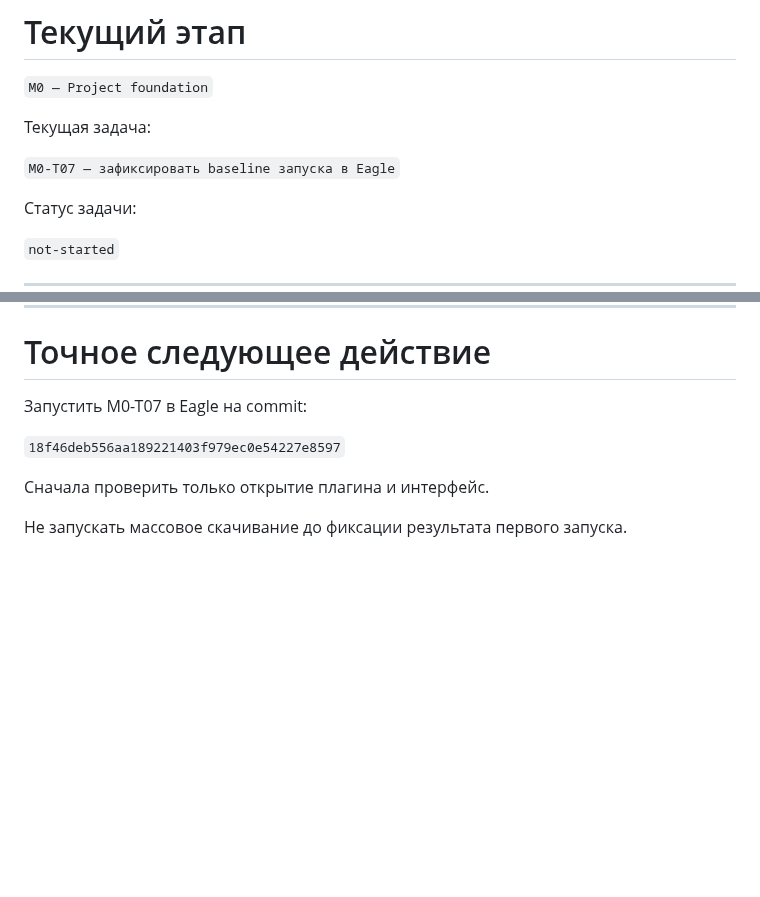
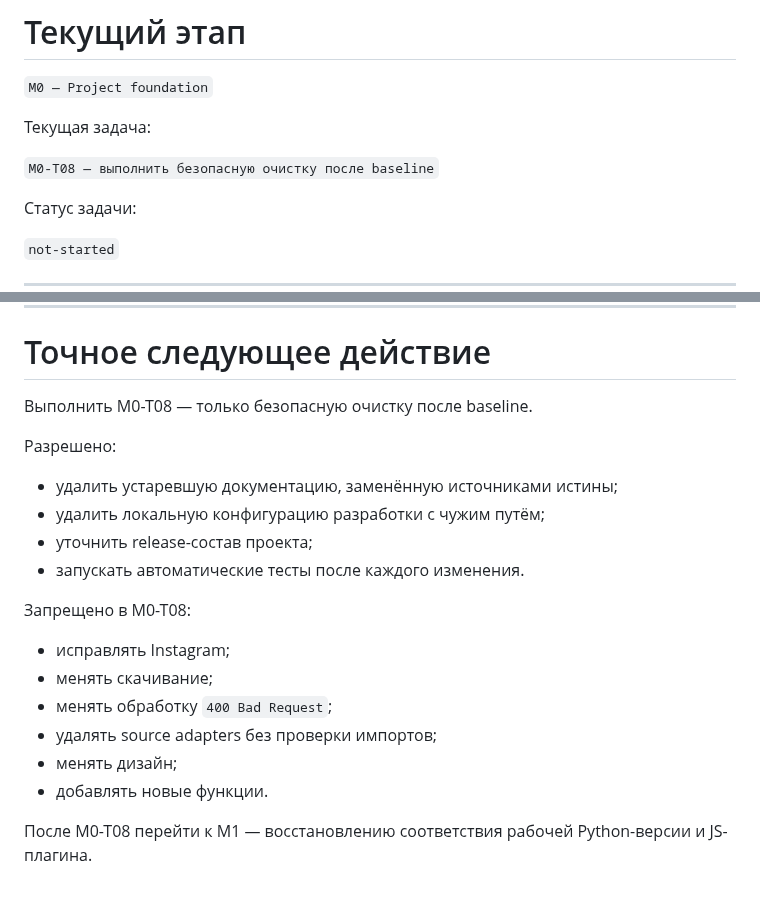
Before and after one commit to Rellese/reference-sync, a Markdown page: STATUS.md, 2 parts joined by grey strips. Rendered like a GitHub page; blank space fills up the shorter version.

```diff
--- a/STATUS.md
+++ b/STATUS.md
@@ -16,7 +16,7 @@
 
 Текущая задача:
 
-`M0-T07 — зафиксировать baseline запуска в Eagle`
+`M0-T08 — выполнить безопасную очистку после baseline`
 
 Статус задачи:
 
@@ -215,10 +257,23 @@ CSS, шрифты и иконки пока сохраняются.
 
 # Точное следующее действие
 
-Запустить M0-T07 в Eagle на commit:
+Выполнить M0-T08 — только безопасную очистку после baseline.
 
-`18f46deb556aa189221403f979ec0e54227e8597`
+Разрешено:
 
-Сначала проверить только открытие плагина и интерфейс.
+- удалить устаревшую документацию, заменённую источниками истины;
+- удалить локальную конфигурацию разработки с чужим путём;
+- уточнить release-состав проекта;
+- запускать автоматические тесты после каждого изменения.
 
-Не запускать массовое скачивание до фиксации результата первого запуска.
+Запрещено в M0-T08:
+
+- исправлять Instagram;
+- менять скачивание;
+- менять обработку `400 Bad Request`;
+- удалять source adapters без проверки импортов;
+- менять дизайн;
+- добавлять новые функции.
+
+После M0-T08 перейти к M1 — восстановлению соответствия
+рабочей Python-версии и JS-плагина.
```
Also changed, not shown: other parts of STATUS.md (+43 -1 lines).
